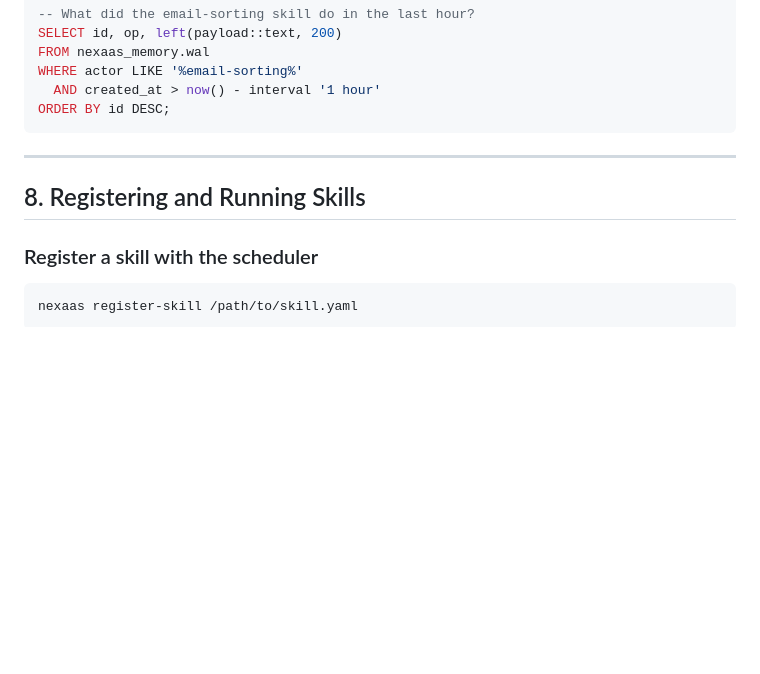
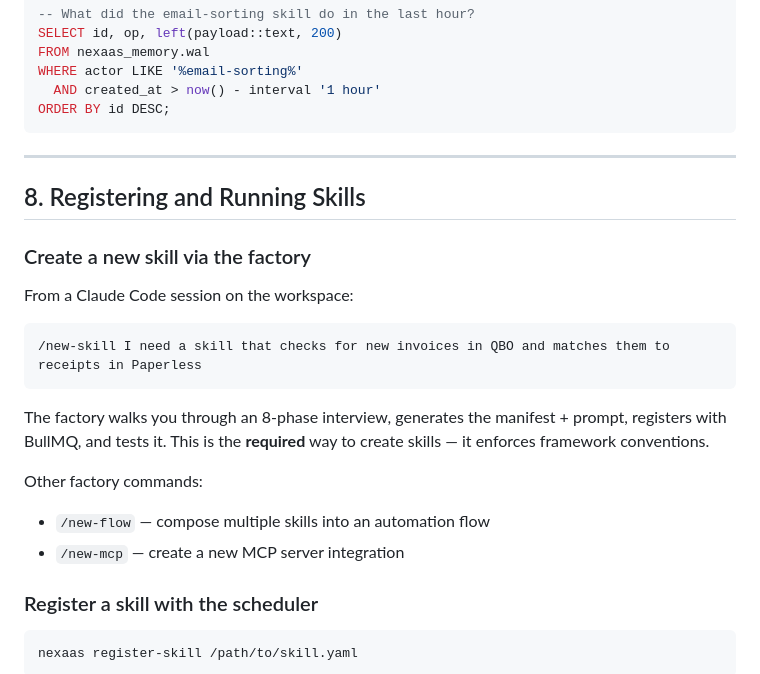
Before and after one commit to Systemsaholic/nexaas, a Markdown page: docs/skill-authoring.md, the part around the change. GitHub-like rendering; blank space fills up the shorter version.

Commit message:
docs: skill authoring guide — add factory slash command usage
Co-Authored-By: Claude Opus 4.6 (1M context) <noreply@anthropic.com>

````diff
--- a/docs/skill-authoring.md
+++ b/docs/skill-authoring.md
@@ -303,6 +303,19 @@ ORDER BY id DESC;
 
 ## 8. Registering and Running Skills
 
+### Create a new skill via the factory
+
+From a Claude Code session on the workspace:
+```
+/new-skill I need a skill that checks for new invoices in QBO and matches them to receipts in Paperless
+```
+
+The factory walks you through an 8-phase interview, generates the manifest + prompt, registers with BullMQ, and tests it. This is the **required** way to create skills — it enforces framework conventions.
+
+Other factory commands:
+- `/new-flow` — compose multiple skills into an automation flow
+- `/new-mcp` — create a new MCP server integration
+
 ### Register a skill with the scheduler
 
 ```bash
````
